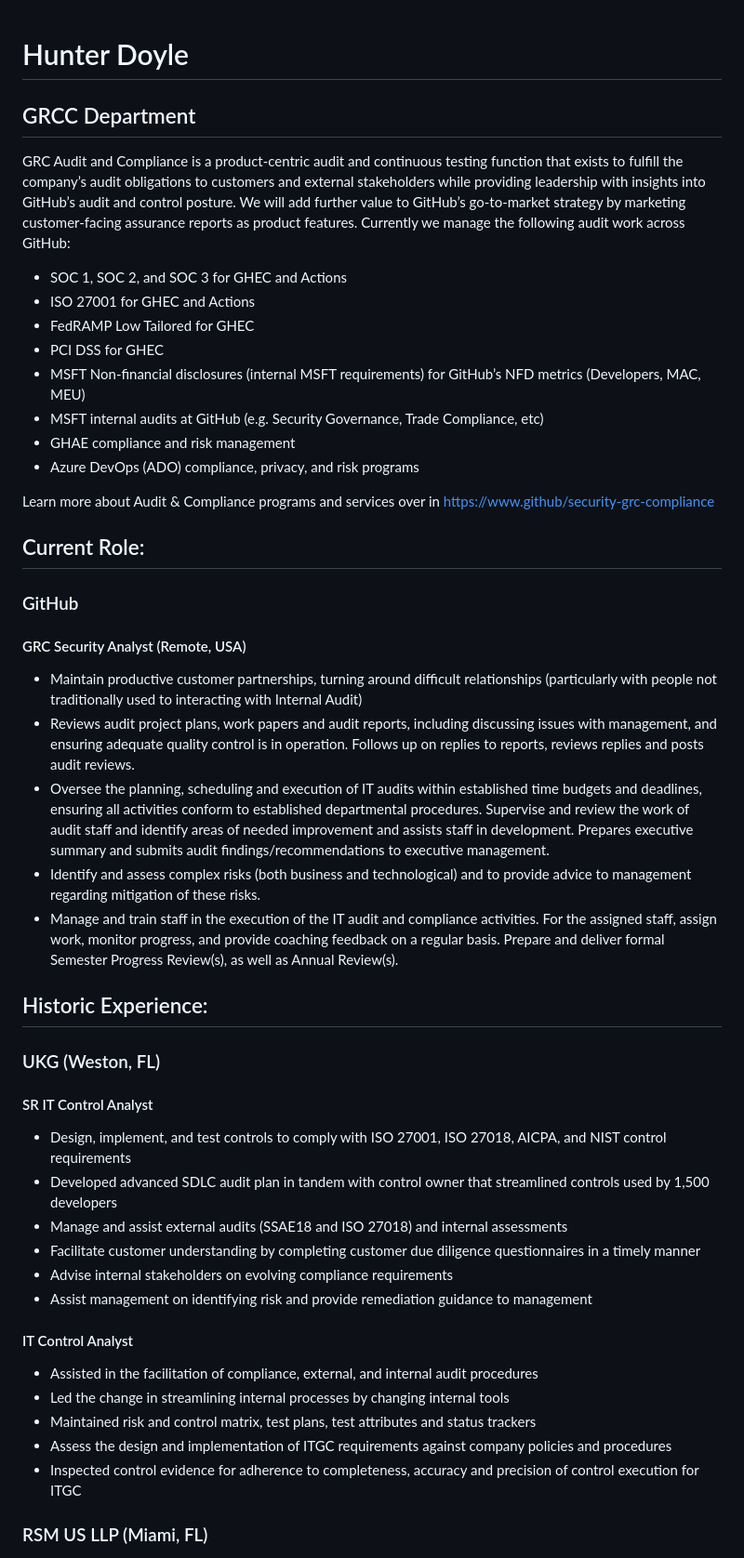
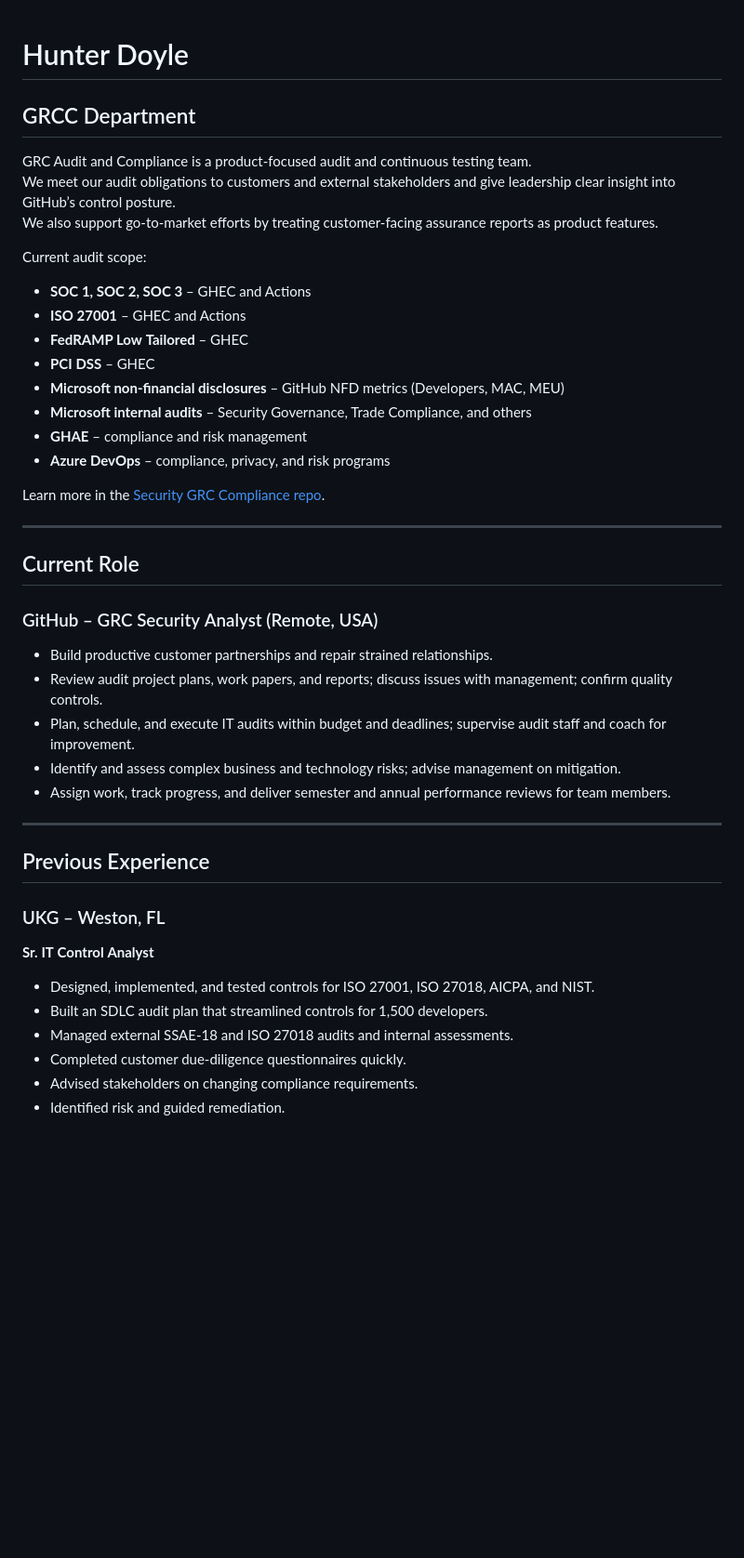
Before and after one commit to HaDoyle12/HaDoyle12, a Markdown page: README.md, the part around the change printed below. Shown: that part at 93% size. Drawn GitHub-style; blank space fills up the shorter version.

```diff
--- a/README.md
+++ b/README.md
@@ -1,51 +1,47 @@
 # Hunter Doyle
-
 
 ## GRCC Department
 
-GRC Audit and Compliance is a product-centric audit and continuous testing function that exists to fulfill the company’s audit obligations to customers and external stakeholders while providing leadership with insights into GitHub’s audit and control posture. We will add further value to GitHub’s go-to-market strategy by marketing customer-facing assurance reports as product features. Currently we manage the following audit work across GitHub:
+GRC Audit and Compliance is a product‑focused audit and continuous testing team.
+We meet our audit obligations to customers and external stakeholders and give leadership clear insight into GitHub’s control posture.
+We also support go‑to‑market efforts by treating customer‑facing assurance reports as product features.
 
-  - SOC 1, SOC 2, and SOC 3 for GHEC and Actions
-  - ISO 27001 for GHEC and Actions
-  - FedRAMP Low Tailored for GHEC
-  - PCI DSS for GHEC
-  - MSFT Non-financial disclosures (internal MSFT requirements) for GitHub’s NFD metrics (Developers, MAC, MEU)
-  - MSFT internal audits at GitHub (e.g. Security Governance, Trade Compliance, etc)
-  - GHAE compliance and risk management
-  - Azure DevOps (ADO) compliance, privacy, and risk programs
+Current audit scope:
 
-Learn more about Audit & Compliance programs and services over in https://www.github/security-grc-compliance
+- **SOC 1, SOC 2, SOC 3** – GHEC and Actions
+- **ISO 27001** – GHEC and Actions
+- **FedRAMP Low Tailored** – GHEC
+- **PCI DSS** – GHEC
+- **Microsoft non‑financial disclosures** – GitHub NFD metrics (Developers, MAC, MEU)
+- **Microsoft internal audits** – Security Governance, Trade Compliance, and others
+- **GHAE** – compliance and risk management
+- **Azure DevOps** – compliance, privacy, and risk programs
 
-## Current Role:
+Learn more in the [Security GRC Compliance repo](https://www.github/security-grc-compliance).
 
-### GitHub
+---
 
-#### GRC Security Analyst  (Remote, USA)
--	Maintain productive customer partnerships, turning around difficult relationships (particularly with people not traditionally used to interacting with Internal Audit)
-- Reviews audit project plans, work papers and audit reports, including discussing issues with management, and ensuring adequate quality control is in operation. Follows up on replies to reports, reviews replies and posts audit reviews.
--	Oversee the planning, scheduling and execution of IT audits within established time budgets and deadlines, ensuring all activities conform to established departmental procedures. Supervise and review the work of audit staff and identify areas of needed improvement and assists staff in development. Prepares executive summary and submits audit findings/recommendations to executive management.
-- Identify and assess complex risks (both business and technological) and to provide advice to management regarding mitigation of these risks.
--	Manage and train staff in the execution of the IT audit and compliance activities. For the assigned staff, assign work, monitor progress, and provide coaching feedback on a regular basis. Prepare and deliver formal Semester Progress Review(s), as well as Annual Review(s).
+## Current Role
 
+### GitHub – GRC Security Analyst (Remote, USA)
 
-## Historic Experience:
+- Build productive customer partnerships and repair strained relationships.
+- Review audit project plans, work papers, and reports; discuss issues with management; confirm quality controls.
+- Plan, schedule, and execute IT audits within budget and deadlines; supervise audit staff and coach for improvement.
+- Identify and assess complex business and technology risks; advise management on mitigation.
+- Assign work, track progress, and deliver semester and annual performance reviews for team members.
 
-### UKG  (Weston, FL)
+---
 
-#### SR IT Control Analyst
-  - Design, implement, and test controls to comply with ISO 27001, ISO 27018, AICPA, and NIST control requirements
-  - Developed advanced SDLC audit plan in tandem with control owner that streamlined controls used by 1,500 developers
-  - Manage and assist external audits (SSAE18 and ISO 27018) and internal assessments
-  - Facilitate customer understanding by completing customer due diligence questionnaires in a timely manner
-  - Advise internal stakeholders on evolving compliance requirements
-  - Assist management on identifying risk and provide remediation guidance to management
+## Previous Experience
 
-#### IT Control Analyst
-  - Assisted in the facilitation of compliance, external, and internal audit procedures
-  - Led the change in streamlining internal processes by changing internal tools
-  - Maintained risk and control matrix, test plans, test attributes and status trackers
-  - Assess the design and implementation of ITGC requirements against company policies and procedures
-  - Inspected control evidence for adherence to completeness, accuracy and precision of control execution for ITGC
+### UKG – Weston, FL
 
-### RSM US LLP	(Miami, FL)
+**Sr. IT Control Analyst**
+- Designed, implemented, and tested controls for ISO 27001, ISO 27018, AICPA, and NIST.
+- Built an SDLC audit plan that streamlined controls for 1,500 developers.
+- Managed external SSAE‑18 and ISO 27018 audits and internal assessments.
+- Completed customer due‑diligence questionnaires quickly.
+- Advised stakeholders on changing compliance requirements.
+- Identified risk and guided remediation.
 
```
Also changed, not shown: other parts of README.md (+44 -34 lines).
